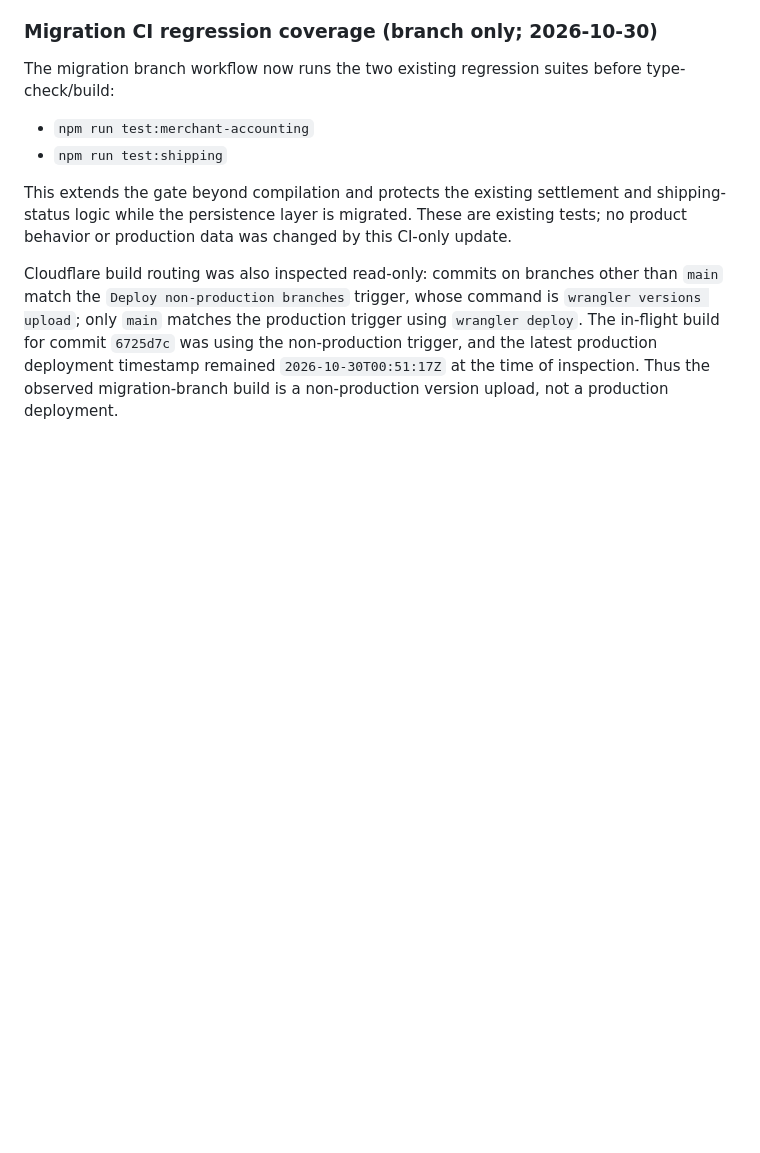
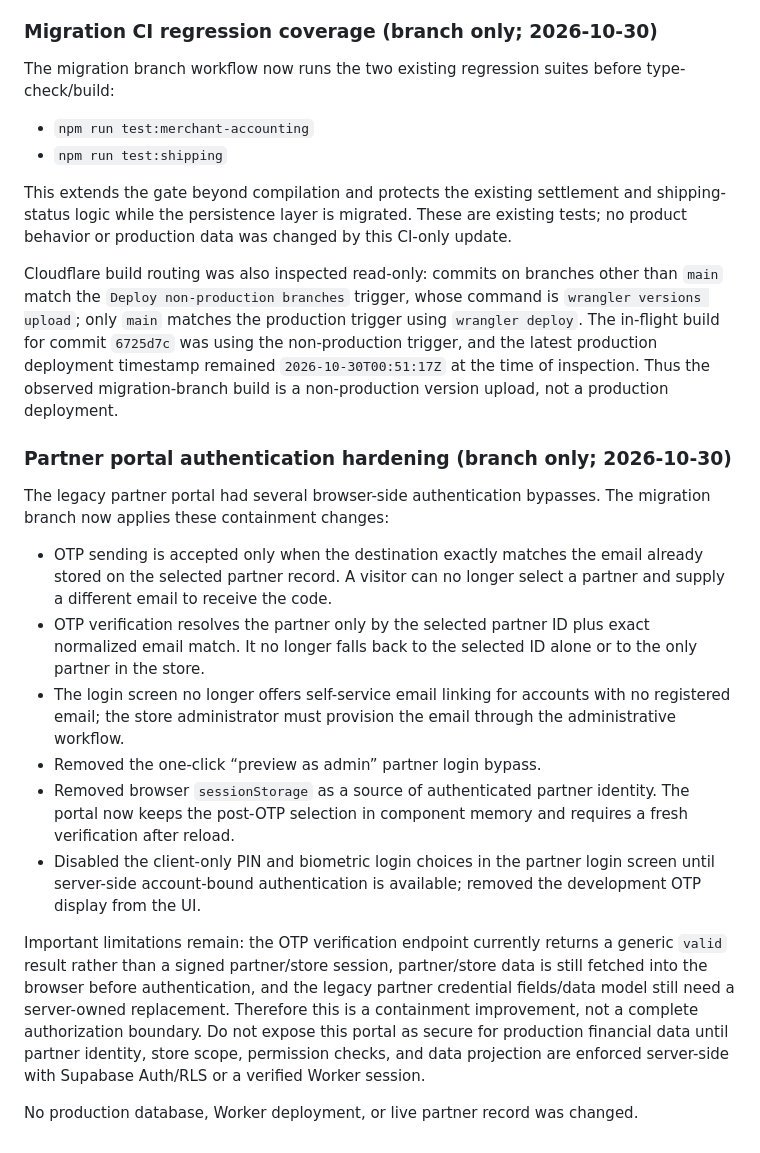
Before and after one commit to aelbass6test-gif/1toolz-app, a Markdown page: docs/firebase-to-supabase-migration.md, the part around the change. GitHub-like rendering; blank space fills up the shorter version.

Commit message:
docs: record partner portal OTP hardening and remaining boundary

```diff
--- a/docs/firebase-to-supabase-migration.md
+++ b/docs/firebase-to-supabase-migration.md
@@ -254,3 +254,19 @@ The migration branch workflow now runs the two existing regression suites before
 This extends the gate beyond compilation and protects the existing settlement and shipping-status logic while the persistence layer is migrated. These are existing tests; no product behavior or production data was changed by this CI-only update.
 
 Cloudflare build routing was also inspected read-only: commits on branches other than `main` match the `Deploy non-production branches` trigger, whose command is `wrangler versions upload`; only `main` matches the production trigger using `wrangler deploy`. The in-flight build for commit `6725d7c` was using the non-production trigger, and the latest production deployment timestamp remained `2026-10-30T00:51:17Z` at the time of inspection. Thus the observed migration-branch build is a non-production version upload, not a production deployment.
+
+
+### Partner portal authentication hardening (branch only; 2026-10-30)
+
+The legacy partner portal had several browser-side authentication bypasses. The migration branch now applies these containment changes:
+
+- OTP sending is accepted only when the destination exactly matches the email already stored on the selected partner record. A visitor can no longer select a partner and supply a different email to receive the code.
+- OTP verification resolves the partner only by the selected partner ID plus exact normalized email match. It no longer falls back to the selected ID alone or to the only partner in the store.
+- The login screen no longer offers self-service email linking for accounts with no registered email; the store administrator must provision the email through the administrative workflow.
+- Removed the one-click “preview as admin” partner login bypass.
+- Removed browser `sessionStorage` as a source of authenticated partner identity. The portal now keeps the post-OTP selection in component memory and requires a fresh verification after reload.
+- Disabled the client-only PIN and biometric login choices in the partner login screen until server-side account-bound authentication is available; removed the development OTP display from the UI.
+
+Important limitations remain: the OTP verification endpoint currently returns a generic `valid` result rather than a signed partner/store session, partner/store data is still fetched into the browser before authentication, and the legacy partner credential fields/data model still need a server-owned replacement. Therefore this is a containment improvement, not a complete authorization boundary. Do not expose this portal as secure for production financial data until partner identity, store scope, permission checks, and data projection are enforced server-side with Supabase Auth/RLS or a verified Worker session.
+
+No production database, Worker deployment, or live partner record was changed.
```
